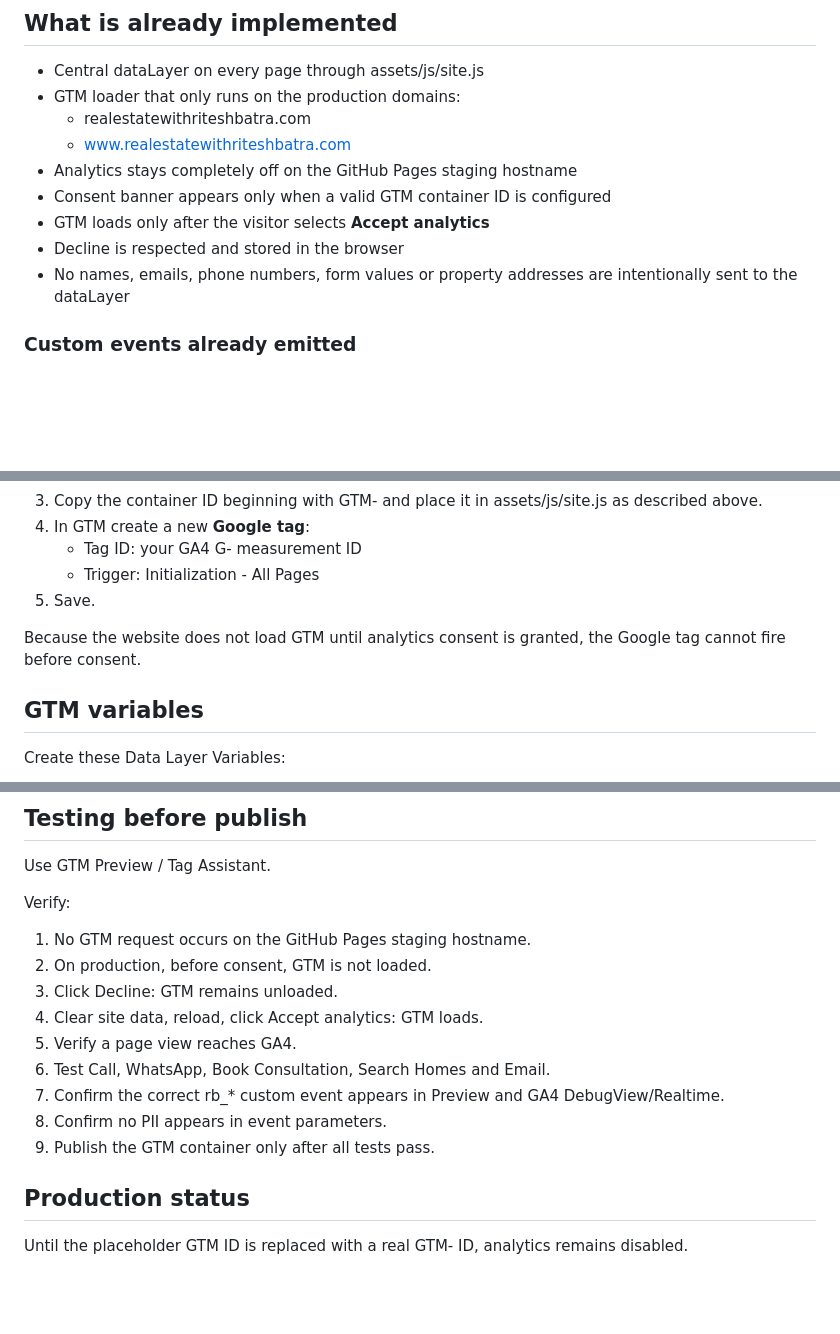
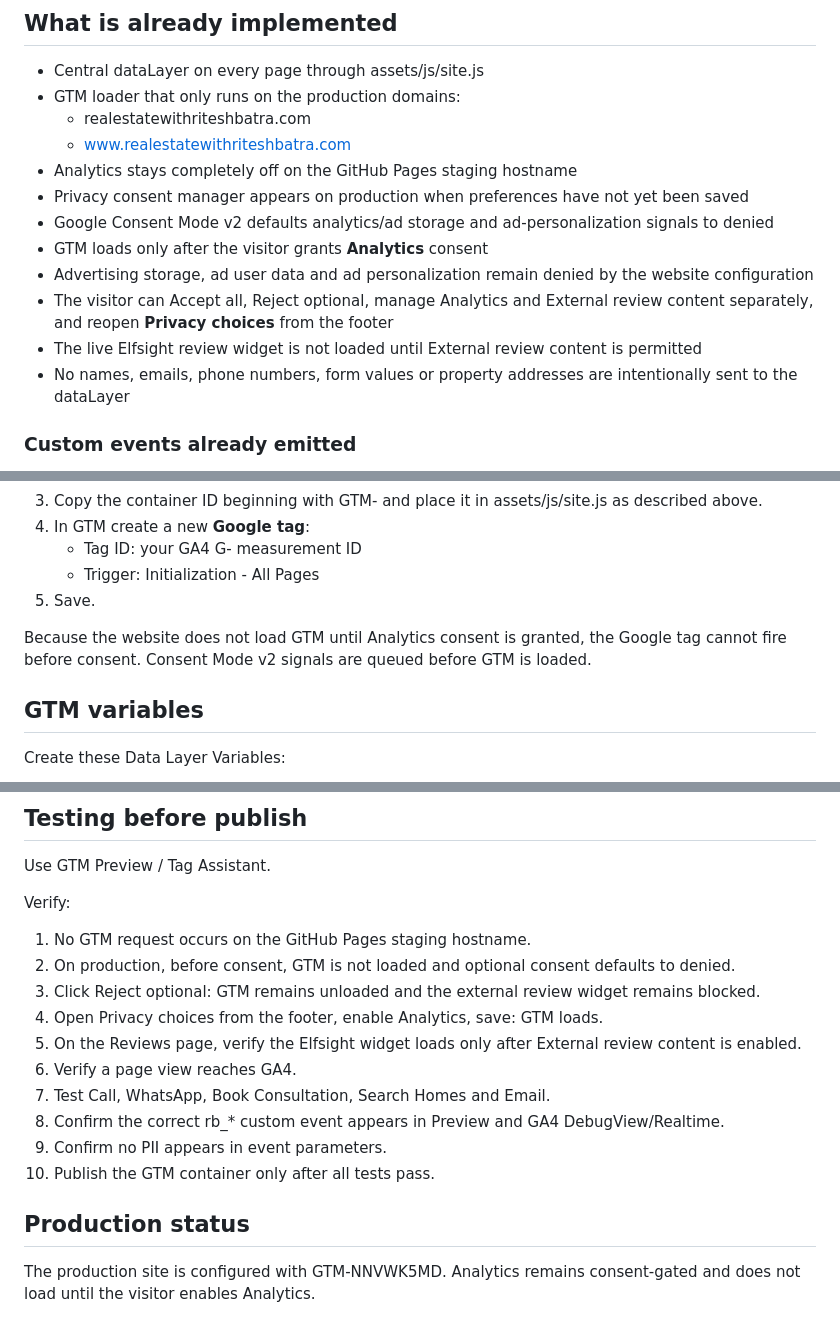
Before and after one commit to batraritesh/realestatewithriteshbatra-site, a Markdown page: ANALYTICS_SETUP.md, 3 parts joined by grey strips. Drawn GitHub-style; blank space fills up the shorter version.

Commit message:
Document Consent Mode v2 privacy controls

```diff
--- a/ANALYTICS_SETUP.md
+++ b/ANALYTICS_SETUP.md
@@ -9,9 +9,12 @@ The website is already instrumented for analytics. No page-by-page code changes
   - realestatewithriteshbatra.com
   - www.realestatewithriteshbatra.com
 - Analytics stays completely off on the GitHub Pages staging hostname
-- Consent banner appears only when a valid GTM container ID is configured
-- GTM loads only after the visitor selects **Accept analytics**
-- Decline is respected and stored in the browser
+- Privacy consent manager appears on production when preferences have not yet been saved
+- Google Consent Mode v2 defaults analytics/ad storage and ad-personalization signals to denied
+- GTM loads only after the visitor grants **Analytics** consent
+- Advertising storage, ad user data and ad personalization remain denied by the website configuration
+- The visitor can Accept all, Reject optional, manage Analytics and External review content separately, and reopen **Privacy choices** from the footer
+- The live Elfsight review widget is not loaded until External review content is permitted
 - No names, emails, phone numbers, form values or property addresses are intentionally sent to the dataLayer
 
 ### Custom events already emitted
@@ -84,7 +87,7 @@ Do not add a separate GTM snippet to each HTML page. The central loader already
    - Trigger: Initialization - All Pages
 5. Save.
 
-Because the website does not load GTM until analytics consent is granted, the Google tag cannot fire before consent.
+Because the website does not load GTM until Analytics consent is granted, the Google tag cannot fire before consent. Consent Mode v2 signals are queued before GTM is loaded.
 
 ## GTM variables
 
@@ -161,15 +164,16 @@ Use GTM Preview / Tag Assistant.
 
 Verify:
 1. No GTM request occurs on the GitHub Pages staging hostname.
-2. On production, before consent, GTM is not loaded.
-3. Click Decline: GTM remains unloaded.
-4. Clear site data, reload, click Accept analytics: GTM loads.
-5. Verify a page view reaches GA4.
-6. Test Call, WhatsApp, Book Consultation, Search Homes and Email.
-7. Confirm the correct rb_* custom event appears in Preview and GA4 DebugView/Realtime.
-8. Confirm no PII appears in event parameters.
-9. Publish the GTM container only after all tests pass.
+2. On production, before consent, GTM is not loaded and optional consent defaults to denied.
+3. Click Reject optional: GTM remains unloaded and the external review widget remains blocked.
+4. Open Privacy choices from the footer, enable Analytics, save: GTM loads.
+5. On the Reviews page, verify the Elfsight widget loads only after External review content is enabled.
+6. Verify a page view reaches GA4.
+7. Test Call, WhatsApp, Book Consultation, Search Homes and Email.
+8. Confirm the correct rb_* custom event appears in Preview and GA4 DebugView/Realtime.
+9. Confirm no PII appears in event parameters.
+10. Publish the GTM container only after all tests pass.
 
 ## Production status
 
-Until the placeholder GTM ID is replaced with a real GTM- ID, analytics remains disabled.
+The production site is configured with GTM-NNVWK5MD. Analytics remains consent-gated and does not load until the visitor enables Analytics.
```
